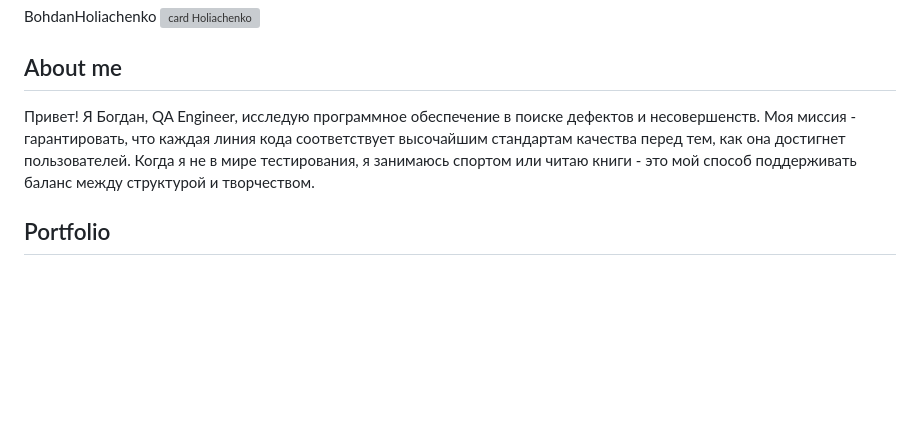
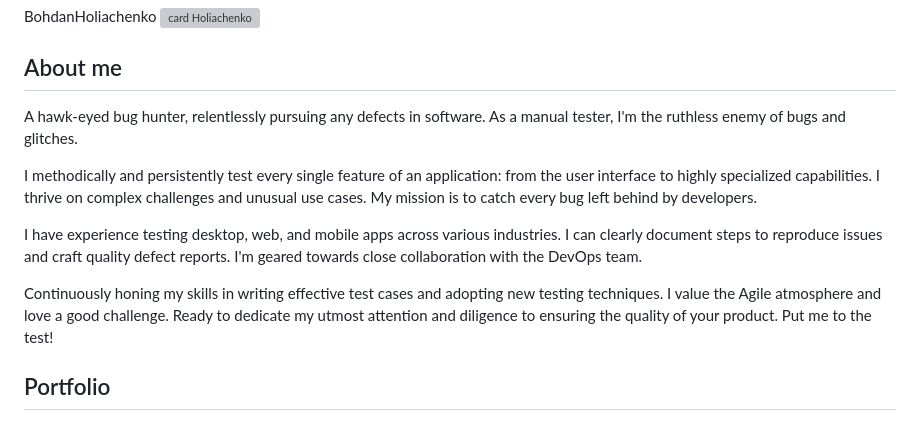
Before and after one commit to BohdanHoliachenko/BohdanHoliachenko, a Markdown page: README.md, the part around the change. Drawn GitHub-style; blank space fills up the shorter version; grey boxes are pictures that could not be loaded.

```diff
--- a/README.md
+++ b/README.md
@@ -3,7 +3,13 @@ BohdanHoliachenko ![card Holiachenko](https://github.com/BohdanHoliachenko/Bohda
 
 
 ## About me
-Привет! Я Богдан, QA Engineer, исследую программное обеспечение в поиске дефектов и несовершенств. Моя миссия - гарантировать, что каждая линия кода соответствует высочайшим стандартам качества перед тем, как она достигнет пользователей. Когда я не в мире тестирования, я занимаюсь спортом или читаю книги - это мой способ поддерживать баланс между структурой и творчеством.
+A hawk-eyed bug hunter, relentlessly pursuing any defects in software. As a manual tester, I'm the ruthless enemy of bugs and glitches.
+
+I methodically and persistently test every single feature of an application: from the user interface to highly specialized capabilities. I thrive on complex challenges and unusual use cases. My mission is to catch every bug left behind by developers.
+
+I have experience testing desktop, web, and mobile apps across various industries. I can clearly document steps to reproduce issues and craft quality defect reports. I'm geared towards close collaboration with the DevOps team.
+
+Continuously honing my skills in writing effective test cases and adopting new testing techniques. I value the Agile atmosphere and love a good challenge. Ready to dedicate my utmost attention and diligence to ensuring the quality of your product. Put me to the test!
 
 ## Portfolio
 
```
